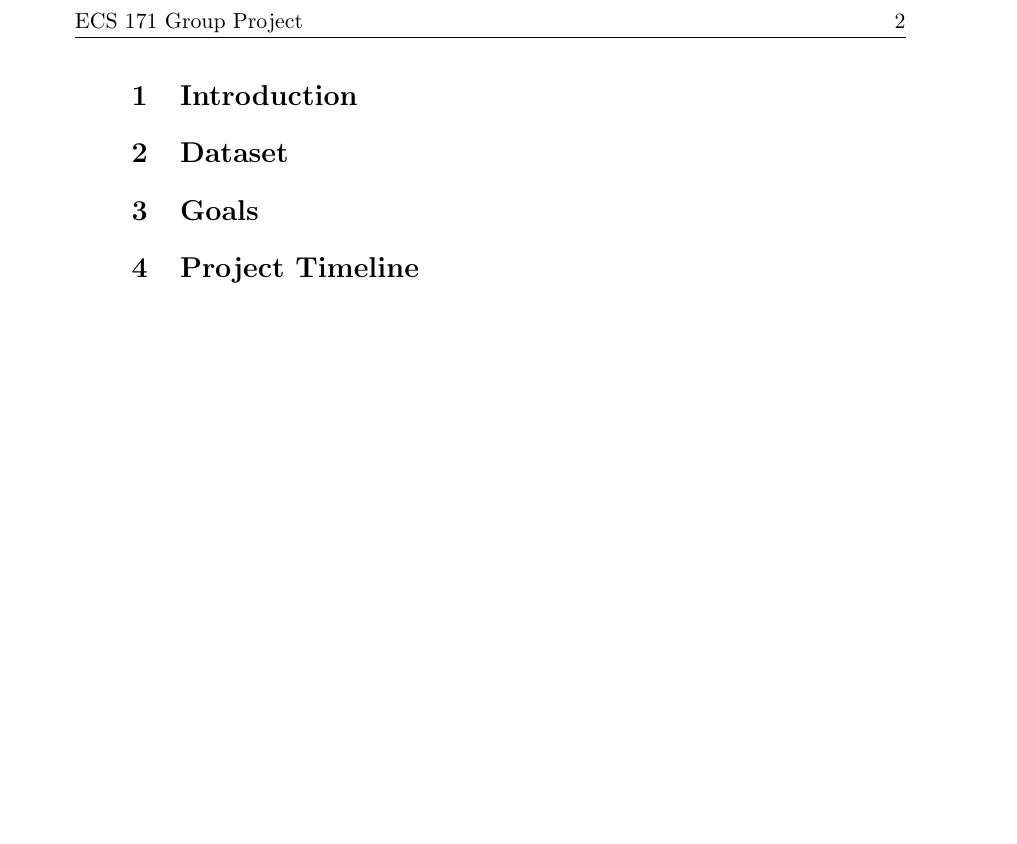
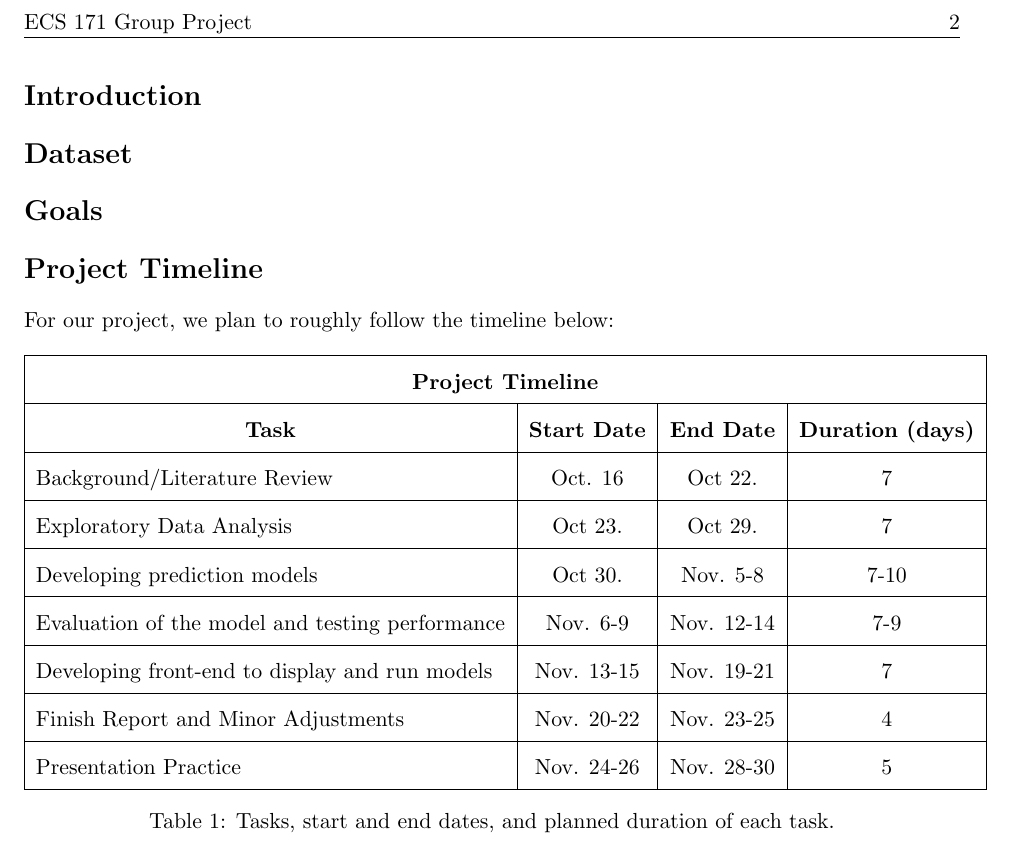
Before and after one commit to ryyu444/ECS-171-Group-Project, a LaTeX document (one-pager.tex): part of page 2 of 2, cut so that both start at the same text, the shorter picture padded with empty space. Compiled offline with pdfLaTeX.

Commit message:
Created project timeline

```diff
--- a/one-pager.tex
+++ b/one-pager.tex
@@ -6,10 +6,16 @@
 \usepackage{subcaption}
 % adds a header onto every page
 \usepackage{fancyhdr}
+% adjust page margins
+\usepackage[total={6.5in,8.75in},
+top=1.25in, left=1in]{geometry}
 
 % set up page style & graphic path
 \pagestyle{fancy}
 \graphicspath{{./images/}}
+
+% Resize table rows
+\renewcommand{\arraystretch}{1.75}
 
 % Set up title page
 \title{ECS 171 Group Project}
@@ -20,18 +26,48 @@
 \fancyhf{} % clear all header and footer fields
 \lhead{ECS 171 Group Project} % left header
 \rhead{\thepage} % right header
-\fancyhfoffset[LR]{1cm} % increase left, right margin by 1cm
+% \fancyhfoffset[LR]{1cm} % increase left, right margin by 1cm
 
 \begin{document}
     \maketitle
+
     \newpage
 
-    \section{Introduction}
+    \section*{Introduction}
 
-    \section{Dataset}
+    \section*{Dataset}
 
-    \section{Goals}
+    \section*{Goals}
 
-    \section{Project Timeline}
+    \section*{Project Timeline}
+    For our project, we plan to roughly follow the timeline below:
+
+    \begin{table}[h]
+        \centering
+        \begin{tabular}{|l|c|c|c|}
+            \hline
+            \multicolumn{4}{|c|}{\textbf{Project Timeline}} \\
+            \hline
+            \multicolumn{1}{|c|}{\textbf{Task}} & \textbf{Start Date} & \textbf{End Date} & \textbf{Duration (days)} \\
+            \hline
+            Background/Literature Review & Oct. 16 & Oct 22. & 7 \\
+            \hline
+            Exploratory Data Analysis & Oct 23. & Oct 29. & 7 \\
+            \hline
+            Developing prediction models & Oct 30. & Nov. 5-8 & 7-10 \\
+            \hline
+            Evaluation of the model and testing performance & Nov. 6-9 & Nov. 12-14 & 7-9 \\
+            \hline
+            Developing front-end to display and run models & Nov. 13-15 & Nov. 19-21 & 7 \\
+            \hline
+            Finish Report and Minor Adjustments & Nov. 20-22 & Nov. 23-25 & 4 \\
+            \hline
+            Presentation Practice & Nov. 24-26 & Nov. 28-30 & 5 \\
+            \hline
+        \end{tabular}
+        \caption{Tasks, start and end dates, and planned duration of each task.}
+        \label{tab:timeline}
+    \end{table}
+
 
 \end{document}
```
Also changed, not shown: one-pager.pdf (added), 4 other files.
